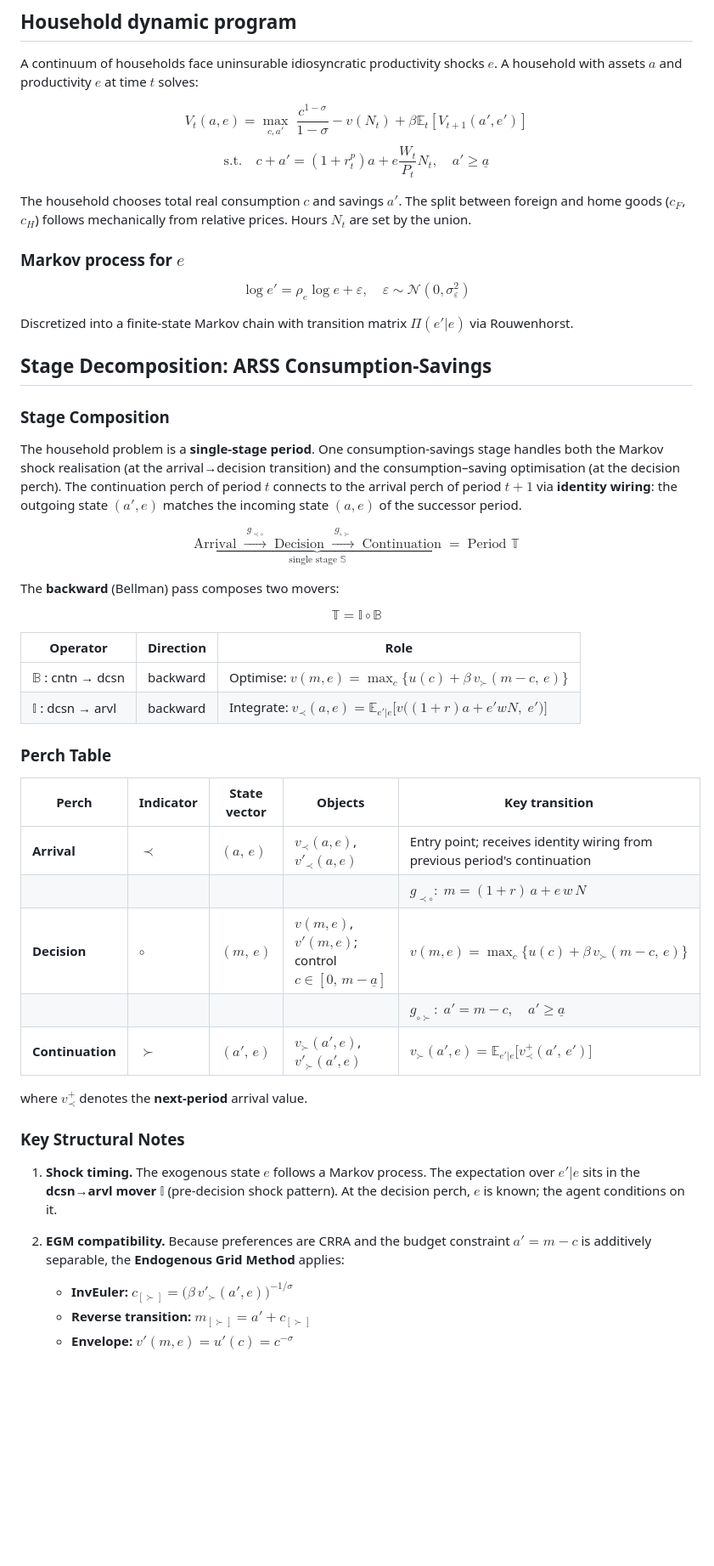
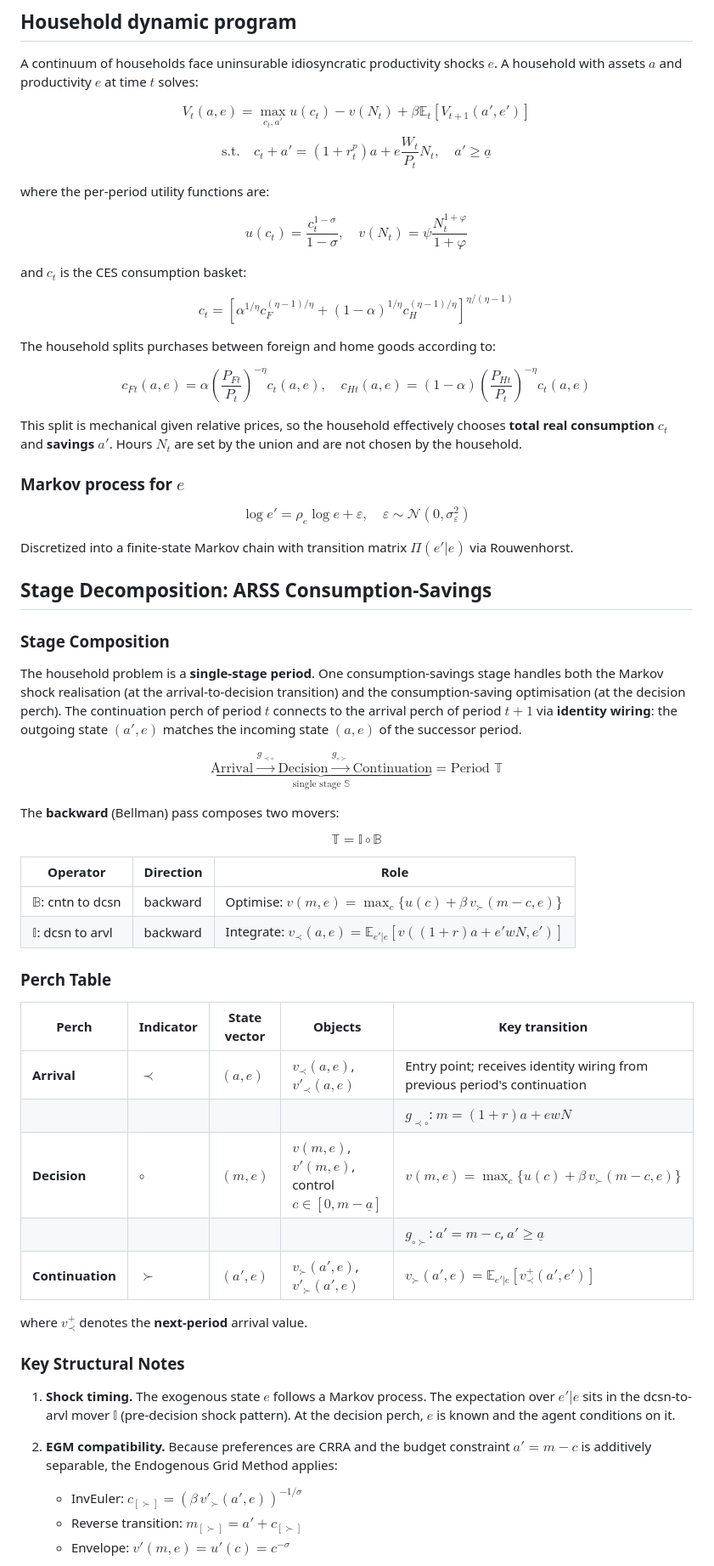
Before and after one commit to econ-ark/ballpark, a Markdown page: docs/bellman-excerpt-SMD-polished.md, the part around one of its changes. Shown at 85% size. Drawn GitHub-style; blank space fills up the shorter version.

Commit message:
Clean up SMD-polished excerpt: fix LaTeX formatting, add u(c)-v(N) notation
Remove LaTeX spacing hacks, use u(c_t)-v(N_t) with explicit formulas
for CRRA utility, labor disutility, CES basket, and demand system.
Add missing parameters (eta, alpha, varphi, psi) to table.

Made-with: Cursor

```diff
--- a/docs/bellman-excerpt-SMD-polished.md
+++ b/docs/bellman-excerpt-SMD-polished.md
@@ -11,13 +11,31 @@
 A continuum of households face uninsurable idiosyncratic productivity shocks $e$. A household with assets $a$ and productivity $e$ at time $t$ solves:
 
 $$
-V_t(a, e) = \max_{c, a'} \; \frac{c^{1-\sigma}}{1-\sigma} - v(N_t) + \beta \mathbb{E}_t\left[V_{t+1}(a', e')\right]
+V_t(a, e) = \max_{c_t, a'} u(c_t) - v(N_t) + \beta \mathbb{E}_t \left[ V_{t+1}(a', e') \right]
 $$
 $$
-\text{s.t.} \quad c + a' = (1+r_t^p)a + e \frac{W_t}{P_t} N_t, \quad a' \geq \underline{a}
+\text{s.t.} \quad c_t + a' = (1 + r_t^p) a + e \frac{W_t}{P_t} N_t, \quad a' \geq \underline{a}
 $$
 
-The household chooses total real consumption $c$ and savings $a'$. The split between foreign and home goods ($c_F$, $c_H$) follows mechanically from relative prices. Hours $N_t$ are set by the union.
+where the per-period utility functions are:
+
+$$
+u(c_t) = \frac{c_t^{1-\sigma}}{1-\sigma}, \quad v(N_t) = \psi \frac{N_t^{1+\varphi}}{1+\varphi}
+$$
+
+and $c_t$ is the CES consumption basket:
+
+$$
+c_t = \left[ \alpha^{1/\eta} c_F^{(\eta-1)/\eta} + (1-\alpha)^{1/\eta} c_H^{(\eta-1)/\eta} \right]^{\eta/(\eta-1)}
+$$
+
+The household splits purchases between foreign and home goods according to:
+
+$$
+c_{Ft}(a,e) = \alpha \left( \frac{P_{Ft}}{P_t} \right)^{-\eta} c_t(a,e), \quad c_{Ht}(a,e) = (1-\alpha) \left( \frac{P_{Ht}}{P_t} \right)^{-\eta} c_t(a,e)
+$$
+
+This split is mechanical given relative prices, so the household effectively chooses **total real consumption** $c_t$ and **savings** $a'$. Hours $N_t$ are set by the union and are not chosen by the household.
 
 ### Markov process for $e$
 
@@ -31,11 +49,10 @@ Discretized into a finite-state Markov chain with transition matrix $\Pi(e'|e)$
 
 ### Stage Composition
 
-The household problem is a **single-stage period**. One consumption-savings stage handles both the Markov shock realisation (at the arrival→decision transition) and the consumption–saving optimisation (at the decision perch). The continuation perch of period $t$ connects to the arrival perch of period $t+1$ via **identity wiring**: the outgoing state $(a',e)$ matches the incoming state $(a,e)$ of the successor period.
+The household problem is a **single-stage period**. One consumption-savings stage handles both the Markov shock realisation (at the arrival-to-decision transition) and the consumption-saving optimisation (at the decision perch). The continuation perch of period $t$ connects to the arrival perch of period $t+1$ via **identity wiring**: the outgoing state $(a', e)$ matches the incoming state $(a, e)$ of the successor period.
 
 $$
-\underbrace{\text{Arrival} \;\xrightarrow{\;g_{\prec\circ}\;}\; \text{Decision} \;\xrightarrow{\;g_{\circ\succ}\;}\; \text{Continuation}}_{\text{single stage } \mathbb{S}}
-\;=\; \text{Period } \mathbb{T}
+\underbrace{\text{Arrival} \xrightarrow{g_{\prec\circ}} \text{Decision} \xrightarrow{g_{\circ\succ}} \text{Continuation}}_{\text{single stage } \mathbb{S}} = \text{Period } \mathbb{T}
 $$
 
 The **backward** (Bellman) pass composes two movers:
@@ -46,27 +63,27 @@ $$
 
 | Operator | Direction | Role |
 |----------|-----------|------|
-| $\mathbb{B}$ : cntn → dcsn | backward | Optimise: $v(m,e) = \max_c\{u(c) + \beta\, v_{\succ}(m-c,\,e)\}$ |
-| $\mathbb{I}$ : dcsn → arvl | backward | Integrate: $v_{\prec}(a,e) = \mathbb{E}_{e'\lvert e}\!\bigl[v\!\bigl((1\!+\!r)a + e'wN,\; e'\bigr)\bigr]$ |
+| $\mathbb{B}$: cntn to dcsn | backward | Optimise: $v(m, e) = \max_c \{ u(c) + \beta \, v_{\succ}(m - c, e) \}$ |
+| $\mathbb{I}$: dcsn to arvl | backward | Integrate: $v_{\prec}(a, e) = \mathbb{E}_{e' | e} [ v((1+r)a + e'wN, e') ]$ |
 
 ### Perch Table
 
 | Perch | Indicator | State vector | Objects | Key transition |
 |-------|-----------|-------------|---------|----------------|
-| **Arrival** | $\prec$ | $(a,\, e)$ | $v_{\prec}(a,e)$, $v'_{\prec}(a,e)$ | Entry point; receives identity wiring from previous period's continuation |
-| | | | | $g_{\prec\circ}:\; m = (1+r)\,a + e\,w\,N$ |
-| **Decision** | $\circ$ | $(m,\, e)$ | $v(m,e)$, $v'(m,e)$; control $c \in [0,\, m - \underline{a}]$ | $v(m,e) = \max_{c}\!\bigl\{u(c) + \beta\, v_{\succ}(m\!-\!c,\, e)\bigr\}$ |
-| | | | | $g_{\circ\succ}:\; a' = m - c, \quad a' \geq \underline{a}$ |
-| **Continuation** | $\succ$ | $(a',\, e)$ | $v_{\succ}(a',e)$, $v'_{\succ}(a',e)$ | $v_{\succ}(a',e) = \mathbb{E}_{e'\lvert e}\!\bigl[v_{\prec}^{+}(a',\, e')\bigr]$ |
+| **Arrival** | $\prec$ | $(a, e)$ | $v_{\prec}(a,e)$, $v'_{\prec}(a,e)$ | Entry point; receives identity wiring from previous period's continuation |
+| | | | | $g_{\prec\circ}$: $m = (1+r)a + ewN$ |
+| **Decision** | $\circ$ | $(m, e)$ | $v(m,e)$, $v'(m,e)$, control $c \in [0, m - \underline{a}]$ | $v(m,e) = \max_c \{ u(c) + \beta \, v_{\succ}(m - c, e) \}$ |
+| | | | | $g_{\circ\succ}$: $a' = m - c$, $a' \geq \underline{a}$ |
+| **Continuation** | $\succ$ | $(a', e)$ | $v_{\succ}(a',e)$, $v'_{\succ}(a',e)$ | $v_{\succ}(a',e) = \mathbb{E}_{e' | e} [ v_{\prec}^{+}(a', e') ]$ |
 
 where $v_{\prec}^{+}$ denotes the **next-period** arrival value.
 
 ### Key Structural Notes
 
-1. **Shock timing.** The exogenous state $e$ follows a Markov process. The expectation over $e'|e$ sits in the **dcsn→arvl mover** $\mathbb{I}$ (pre-decision shock pattern). At the decision perch, $e$ is known; the agent conditions on it.
+1. **Shock timing.** The exogenous state $e$ follows a Markov process. The expectation over $e'|e$ sits in the dcsn-to-arvl mover $\mathbb{I}$ (pre-decision shock pattern). At the decision perch, $e$ is known and the agent conditions on it.
 
-2. **EGM compatibility.** Because preferences are CRRA and the budget constraint $a' = m - c$ is additively separable, the **Endogenous Grid Method** applies:
-   - **InvEuler:** $c_{[\succ]} = \bigl(\beta\, v'_{\succ}(a',e)\bigr)^{-1/\sigma}$
-   - **Reverse transition:** $m_{[\succ]} = a' + c_{[\succ]}$
-   - **Envelope:** $v'(m,e) = u'(c) = c^{-\sigma}$
+2. **EGM compatibility.** Because preferences are CRRA and the budget constraint $a' = m - c$ is additively separable, the Endogenous Grid Method applies:
+   - InvEuler: $c_{[\succ]} = (\beta \, v'_{\succ}(a', e))^{-1/\sigma}$
+   - Reverse transition: $m_{[\succ]} = a' + c_{[\succ]}$
+   - Envelope: $v'(m,e) = u'(c) = c^{-\sigma}$
 
```
Also changed, not shown: other parts of docs/bellman-excerpt-SMD-polished.md (+5 -1 lines).
